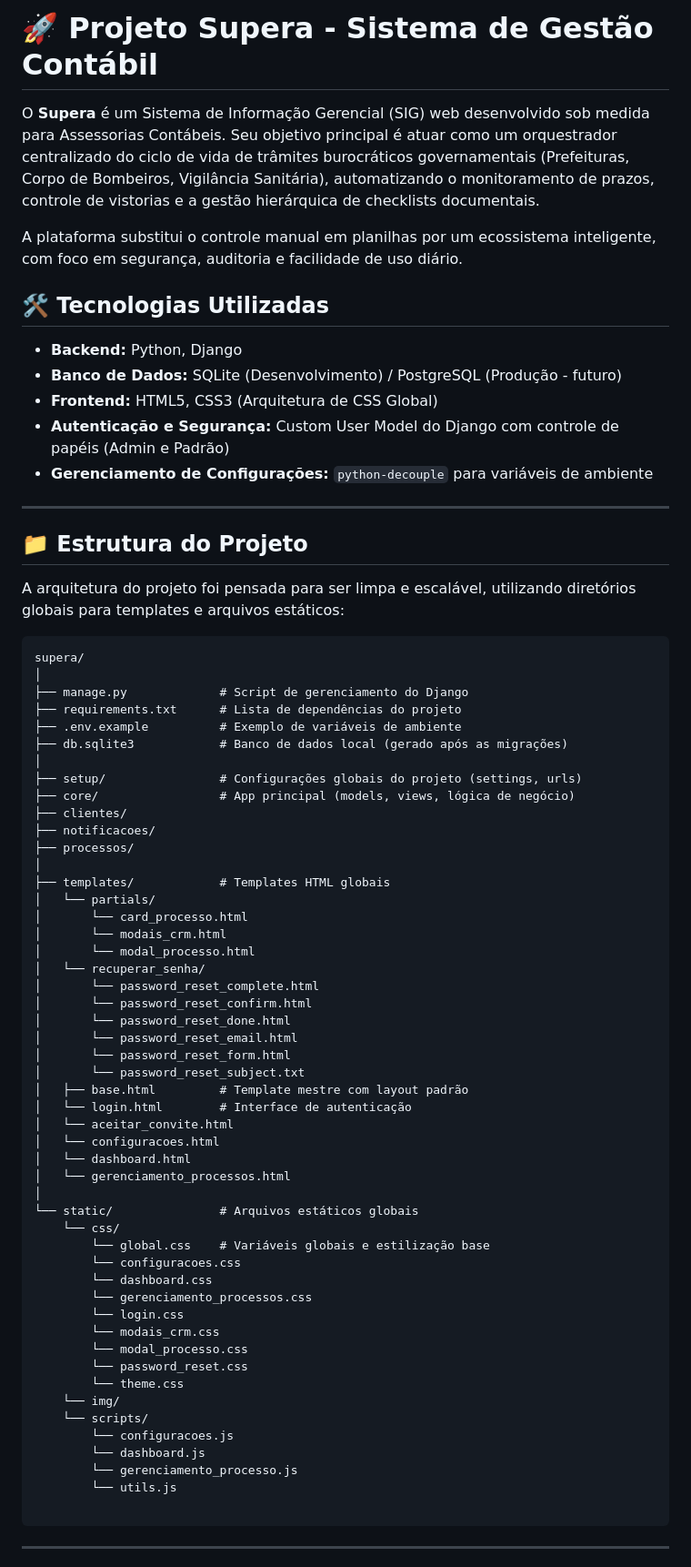
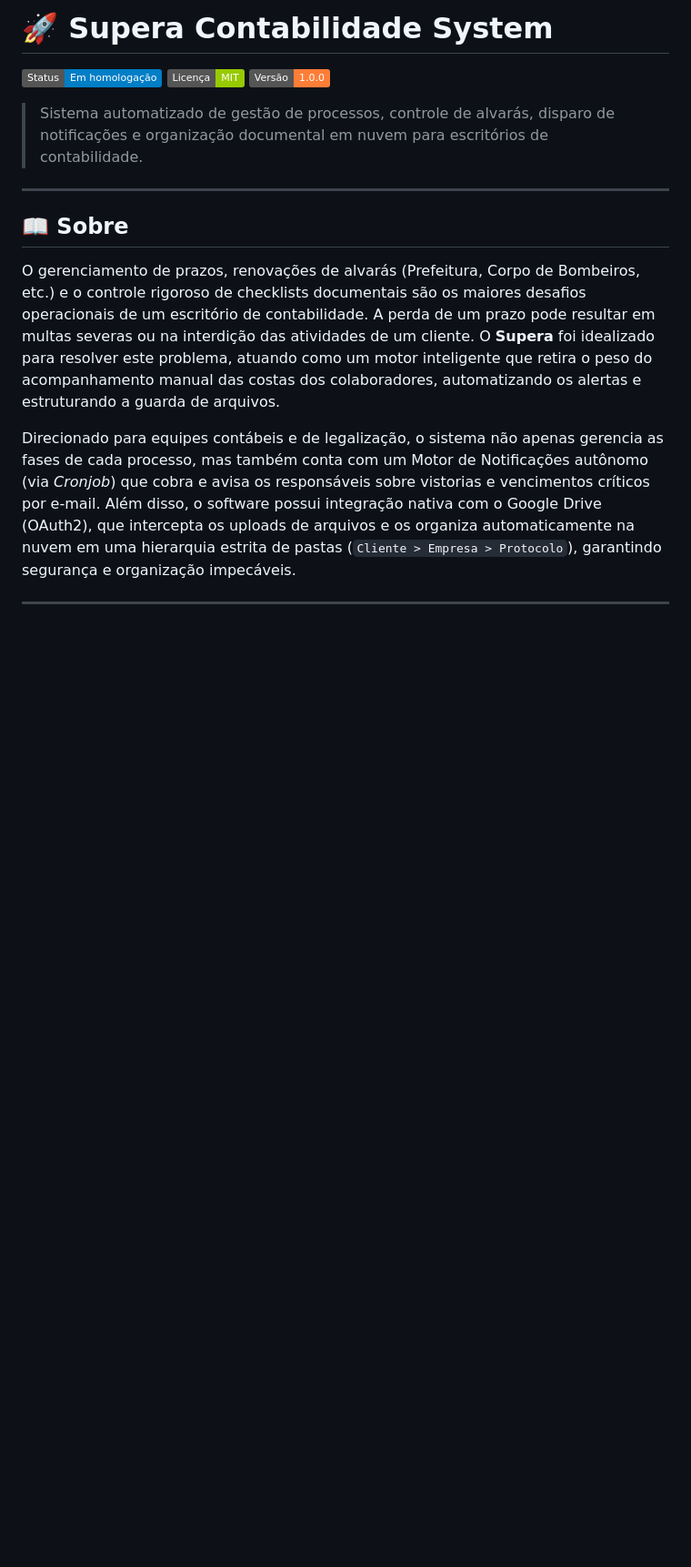
Before and after one commit to rique-cardoso/supera-contabilidade-system, a Markdown page: README.md, the part around one of its changes. Shown at 91% size. Rendered like a GitHub page; badges without logos; blank space fills up the shorter version.

Commit message:
Revise README for project name and structure
Updated project name and improved documentation sections.

````diff
--- a/README.md
+++ b/README.md
@@ -1,75 +1,17 @@
-# 🚀 Projeto Supera - Sistema de Gestão Contábil
+# 🚀 Supera Contabilidade System
 
-O **Supera** é um Sistema de Informação Gerencial (SIG) web desenvolvido sob medida para Assessorias Contábeis. Seu objetivo principal é atuar como um orquestrador centralizado do ciclo de vida de trâmites burocráticos governamentais (Prefeituras, Corpo de Bombeiros, Vigilância Sanitária), automatizando o monitoramento de prazos, controle de vistorias e a gestão hierárquica de checklists documentais.
+![Status](https://img.shields.io/badge/Status-Em_homologação-blue)
+![Licença](https://img.shields.io/badge/Licença-MIT-green)
+![Versão](https://img.shields.io/badge/Versão-1.0.0-orange)
 
-A plataforma substitui o controle manual em planilhas por um ecossistema inteligente, com foco em segurança, auditoria e facilidade de uso diário.
-
-## 🛠️ Tecnologias Utilizadas
-
-* **Backend:** Python, Django
-* **Banco de Dados:** SQLite (Desenvolvimento) / PostgreSQL (Produção - futuro)
-* **Frontend:** HTML5, CSS3 (Arquitetura de CSS Global)
-* **Autenticação e Segurança:** Custom User Model do Django com controle de papéis (Admin e Padrão)
-* **Gerenciamento de Configurações:** `python-decouple` para variáveis de ambiente
+> Sistema automatizado de gestão de processos, controle de alvarás, disparo de notificações e organização documental em nuvem para escritórios de contabilidade.
 
 ---
 
-## 📁 Estrutura do Projeto
+## 📖 Sobre
+O gerenciamento de prazos, renovações de alvarás (Prefeitura, Corpo de Bombeiros, etc.) e o controle rigoroso de checklists documentais são os maiores desafios operacionais de um escritório de contabilidade. A perda de um prazo pode resultar em multas severas ou na interdição das atividades de um cliente. O **Supera** foi idealizado para resolver este problema, atuando como um motor inteligente que retira o peso do acompanhamento manual das costas dos colaboradores, automatizando os alertas e estruturando a guarda de arquivos.
 
-A arquitetura do projeto foi pensada para ser limpa e escalável, utilizando diretórios globais para templates e arquivos estáticos:
-
-```text
-supera/
-│
-├── manage.py             # Script de gerenciamento do Django
-├── requirements.txt      # Lista de dependências do projeto
-├── .env.example          # Exemplo de variáveis de ambiente
-├── db.sqlite3            # Banco de dados local (gerado após as migrações)
-│
-├── setup/                # Configurações globais do projeto (settings, urls)
-├── core/                 # App principal (models, views, lógica de negócio)
-├── clientes/
-├── notificacoes/
-├── processos/
-│
-├── templates/            # Templates HTML globais
-│   └── partials/
-│       └── card_processo.html
-│       └── modais_crm.html
-│       └── modal_processo.html
-│   └── recuperar_senha/
-│       └── password_reset_complete.html
-│       └── password_reset_confirm.html
-│       └── password_reset_done.html
-│       └── password_reset_email.html
-│       └── password_reset_form.html
-│       └── password_reset_subject.txt
-│   ├── base.html         # Template mestre com layout padrão
-│   └── login.html        # Interface de autenticação
-│   └── aceitar_convite.html
-│   └── configuracoes.html
-│   └── dashboard.html
-│   └── gerenciamento_processos.html
-│
-└── static/               # Arquivos estáticos globais
-    └── css/
-        └── global.css    # Variáveis globais e estilização base
-        └── configuracoes.css
-        └── dashboard.css
-        └── gerenciamento_processos.css
-        └── login.css
-        └── modais_crm.css
-        └── modal_processo.css
-        └── password_reset.css
-        └── theme.css
-    └── img/
-    └── scripts/
-        └── configuracoes.js
-        └── dashboard.js
-        └── gerenciamento_processo.js
-        └── utils.js
-
-```
+Direcionado para equipes contábeis e de legalização, o sistema não apenas gerencia as fases de cada processo, mas também conta com um Motor de Notificações autônomo (via *Cronjob*) que cobra e avisa os responsáveis sobre vistorias e vencimentos críticos por e-mail. Além disso, o software possui integração nativa com o Google Drive (OAuth2), que intercepta os uploads de arquivos e os organiza automaticamente na nuvem em uma hierarquia estrita de pastas (`Cliente > Empresa > Protocolo`), garantindo segurança e organização impecáveis.
 
 ---
 
````
Also changed, not shown: other parts of README.md (+108 -109 lines).
